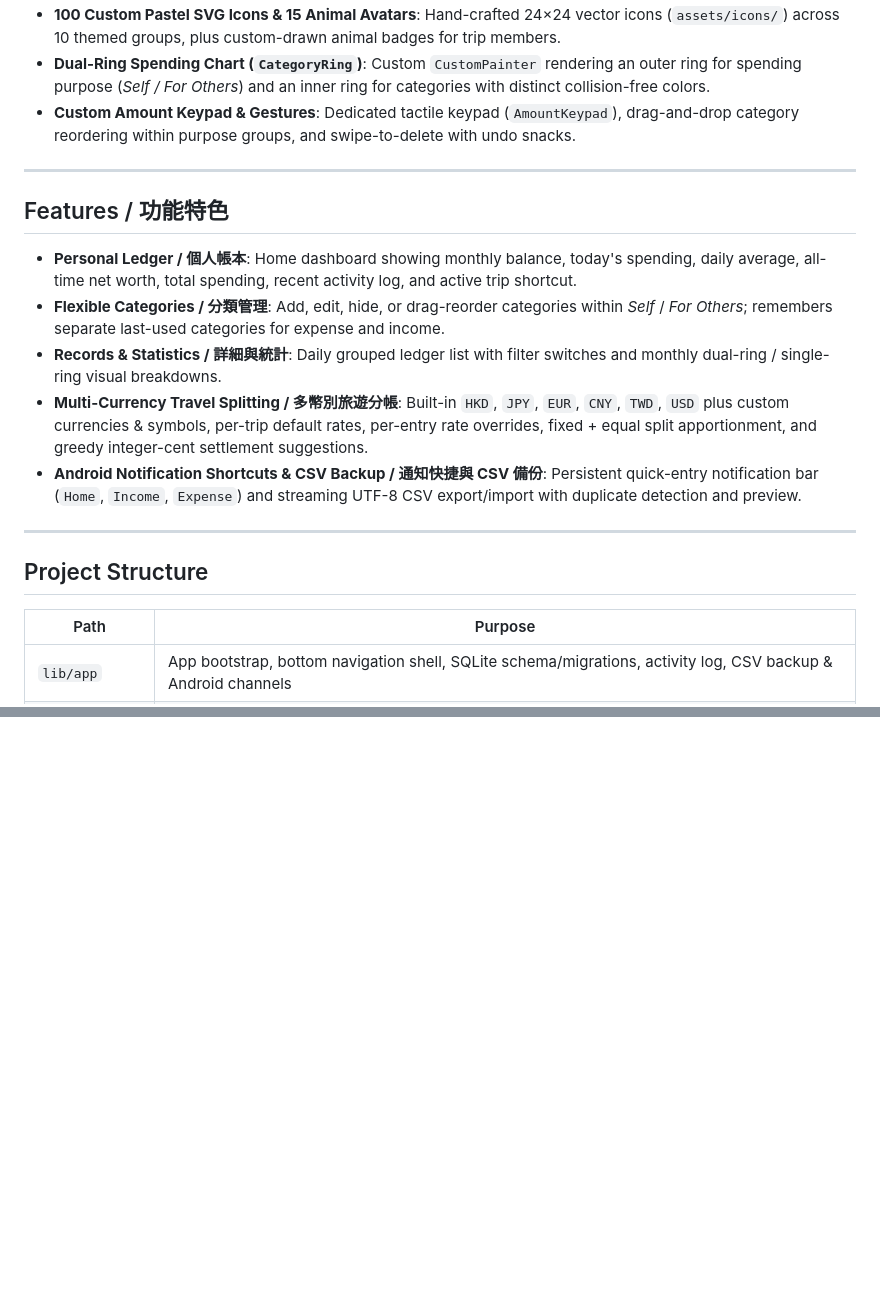
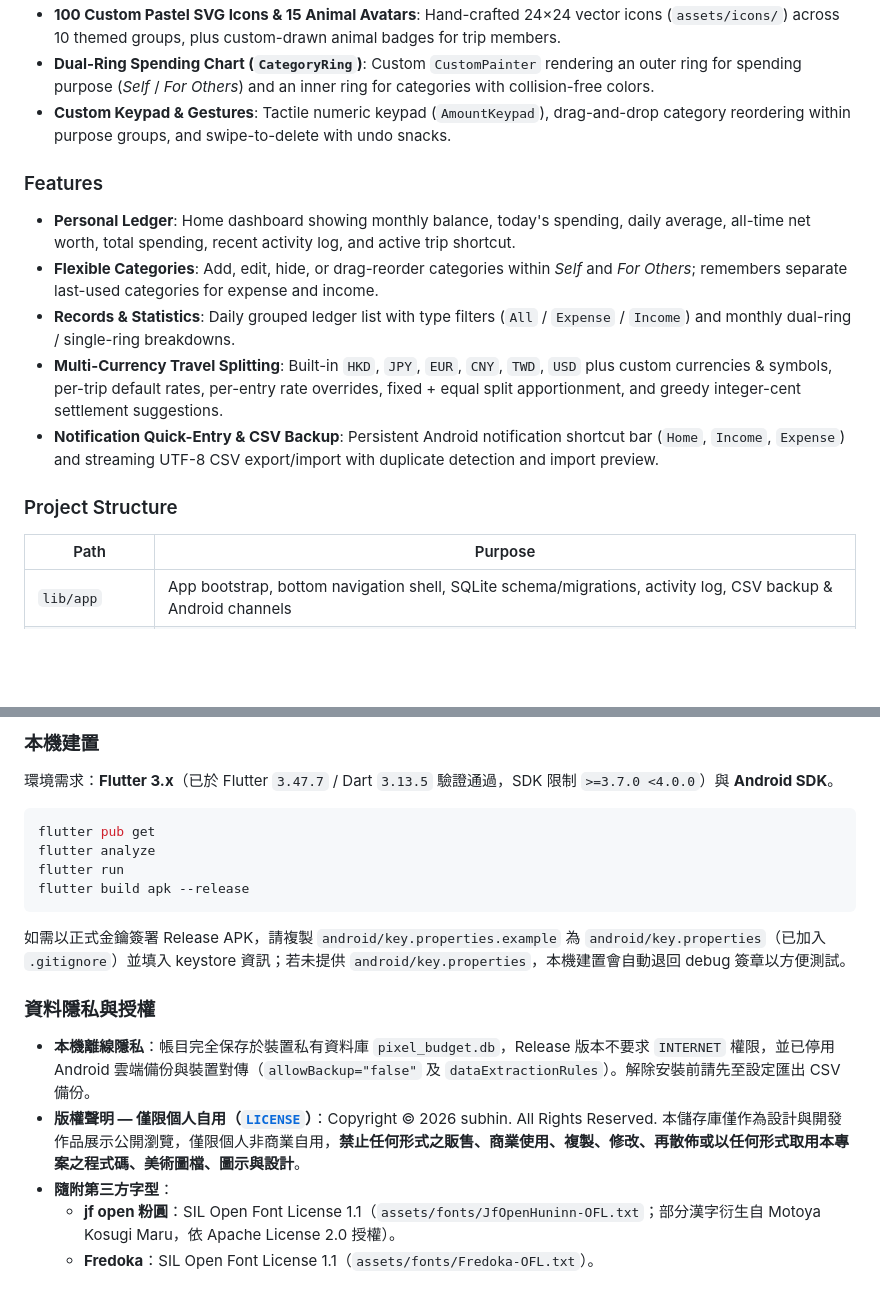
Before and after one commit to subhin4078/Pixel-Budget, a Markdown page: README.md, 2 parts joined by grey strips. Drawn GitHub-style; blank space fills up the shorter version.

````diff
--- a/README.md
+++ b/README.md
@@ -19,20 +59,16 @@ Grab the latest signed Android APK from [**GitHub Releases**](https://github.com
 - **100 Custom Pastel SVG Icons & 15 Animal Avatars**: Hand-crafted 24×24 vector icons (`assets/icons/`) across 10 themed groups, plus custom-drawn animal badges for trip members.
-- **Dual-Ring Spending Chart (`CategoryRing`)**: Custom `CustomPainter` rendering an outer ring for spending purpose (*Self / For Others*) and an inner ring for categories with distinct collision-free colors.
-- **Custom Amount Keypad & Gestures**: Dedicated tactile keypad (`AmountKeypad`), drag-and-drop category reordering within purpose groups, and swipe-to-delete with undo snacks.
+- **Dual-Ring Spending Chart (`CategoryRing`)**: Custom `CustomPainter` rendering an outer ring for spending purpose (*Self* / *For Others*) and an inner ring for categories with collision-free colors.
+- **Custom Keypad & Gestures**: Tactile numeric keypad (`AmountKeypad`), drag-and-drop category reordering within purpose groups, and swipe-to-delete with undo snacks.
 
----
+### Features
 
-## Features / 功能特色
+- **Personal Ledger**: Home dashboard showing monthly balance, today's spending, daily average, all-time net worth, total spending, recent activity log, and active trip shortcut.
+- **Flexible Categories**: Add, edit, hide, or drag-reorder categories within *Self* and *For Others*; remembers separate last-used categories for expense and income.
+- **Records & Statistics**: Daily grouped ledger list with type filters (`All` / `Expense` / `Income`) and monthly dual-ring / single-ring breakdowns.
+- **Multi-Currency Travel Splitting**: Built-in `HKD`, `JPY`, `EUR`, `CNY`, `TWD`, `USD` plus custom currencies & symbols, per-trip default rates, per-entry rate overrides, fixed + equal split apportionment, and greedy integer-cent settlement suggestions.
+- **Notification Quick-Entry & CSV Backup**: Persistent Android notification shortcut bar (`Home`, `Income`, `Expense`) and streaming UTF-8 CSV export/import with duplicate detection and import preview.
 
-- **Personal Ledger / 個人帳本**: Home dashboard showing monthly balance, today's spending, daily average, all-time net worth, total spending, recent activity log, and active trip shortcut.
-- **Flexible Categories / 分類管理**: Add, edit, hide, or drag-reorder categories within *Self* / *For Others*; remembers separate last-used categories for expense and income.
-- **Records & Statistics / 詳細與統計**: Daily grouped ledger list with filter switches and monthly dual-ring / single-ring visual breakdowns.
-- **Multi-Currency Travel Splitting / 多幣別旅遊分帳**: Built-in `HKD`, `JPY`, `EUR`, `CNY`, `TWD`, `USD` plus custom currencies & symbols, per-trip default rates, per-entry rate overrides, fixed + equal split apportionment, and greedy integer-cent settlement suggestions.
-- **Android Notification Shortcuts & CSV Backup / 通知快捷與 CSV 備份**: Persistent quick-entry notification bar (`Home`, `Income`, `Expense`) and streaming UTF-8 CSV export/import with duplicate detection and preview.
-
----
-
-## Project Structure
+### Project Structure
 
 | Path | Purpose |
 |---|---|
@@ -72,0 +140,20 @@ To sign release builds with your own keystore, copy `android/key.properties.exam
+### 本機建置
+
+環境需求：**Flutter 3.x**（已於 Flutter `3.47.7` / Dart `3.13.5` 驗證通過，SDK 限制 `>=3.7.0 <4.0.0`）與 **Android SDK**。
+
+```bash
+flutter pub get
+flutter analyze
+flutter run
+flutter build apk --release
+```
+
+如需以正式金鑰簽署 Release APK，請複製 `android/key.properties.example` 為 `android/key.properties`（已加入 `.gitignore`）並填入 keystore 資訊；若未提供 `android/key.properties`，本機建置會自動退回 debug 簽章以方便測試。
+
+### 資料隱私與授權
+
+- **本機離線隱私**：帳目完全保存於裝置私有資料庫 `pixel_budget.db`，Release 版本不要求 `INTERNET` 權限，並已停用 Android 雲端備份與裝置對傳（`allowBackup="false"` 及 `dataExtractionRules`）。解除安裝前請先至設定匯出 CSV 備份。
+- **版權聲明 — 僅限個人自用（[`LICENSE`](LICENSE)）**：Copyright © 2026 subhin. All Rights Reserved. 本儲存庫僅作為設計與開發作品展示公開瀏覽，僅限個人非商業自用，**禁止任何形式之販售、商業使用、複製、修改、再散佈或以任何形式取用本專案之程式碼、美術圖檔、圖示與設計**。
+- **隨附第三方字型**：
+  - **jf open 粉圓**：SIL Open Font License 1.1（`assets/fonts/JfOpenHuninn-OFL.txt`；部分漢字衍生自 Motoya Kosugi Maru，依 Apache License 2.0 授權）。
+  - **Fredoka**：SIL Open Font License 1.1（`assets/fonts/Fredoka-OFL.txt`）。
````
Also changed, not shown: other parts of README.md (+90 -19 lines), screenshots/02-entry-sheet.png (added), screenshots/03-records.png (added), screenshots/04-statistics.png (added), 3 other files.
